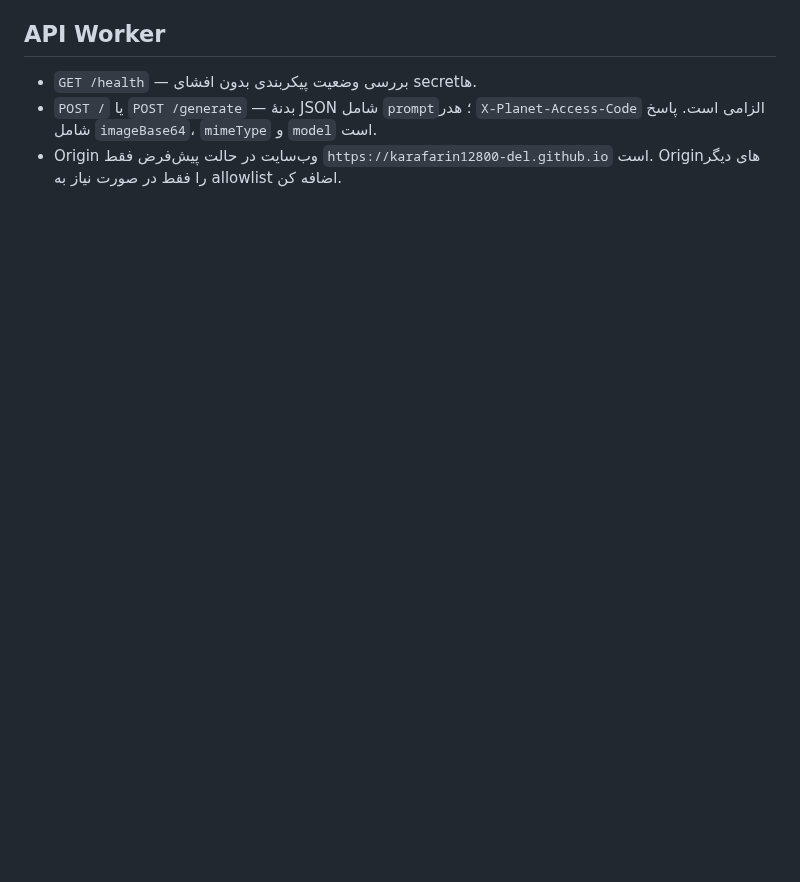
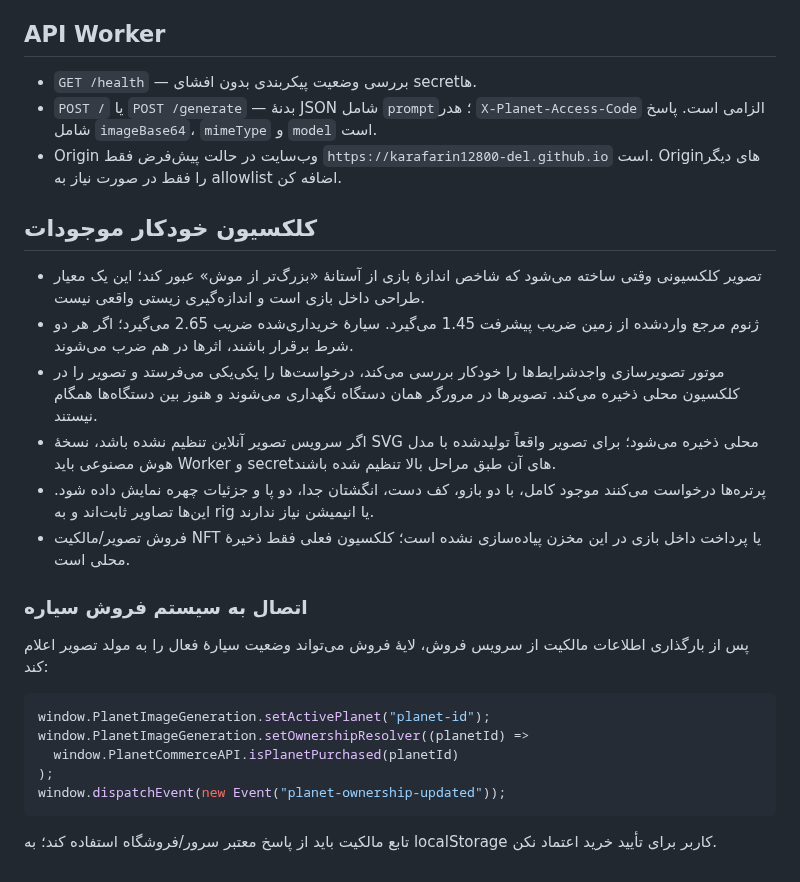
Before and after one commit to karafarin12800-del/Planet, a Markdown page: IMAGE_GENERATION_SETUP.md, the part around the change. GitHub-like rendering; blank space fills up the shorter version.

Commit message:
Document creature collectible unlocks and commerce integration

````diff
--- a/IMAGE_GENERATION_SETUP.md
+++ b/IMAGE_GENERATION_SETUP.md
@@ -55,3 +55,27 @@ npx wrangler deploy
 - `GET /health` — بررسی وضعیت پیکربندی بدون افشای secretها.
 - `POST /` یا `POST /generate` — بدنهٔ JSON شامل `prompt`؛ هدر `X-Planet-Access-Code` الزامی است. پاسخ شامل `imageBase64`، `mimeType` و `model` است.
 - Origin وب‌سایت در حالت پیش‌فرض فقط `https://karafarin12800-del.github.io` است. Originهای دیگر را فقط در صورت نیاز به allowlist اضافه کن.
+
+
+## کلکسیون خودکار موجودات
+
+- تصویر کلکسیونی وقتی ساخته می‌شود که شاخص اندازهٔ بازی از آستانهٔ «بزرگ‌تر از موش» عبور کند؛ این یک معیار طراحی داخل بازی است و اندازه‌گیری زیستی واقعی نیست.
+- ژنوم مرجع واردشده از زمین ضریب پیشرفت 1.45 می‌گیرد. سیارهٔ خریداری‌شده ضریب 2.65 می‌گیرد؛ اگر هر دو شرط برقرار باشند، اثرها در هم ضرب می‌شوند.
+- موتور تصویرسازی واجدشرایط‌ها را خودکار بررسی می‌کند، درخواست‌ها را یکی‌یکی می‌فرستد و تصویر را در کلکسیون محلی ذخیره می‌کند. تصویرها در مرورگر همان دستگاه نگهداری می‌شوند و هنوز بین دستگاه‌ها همگام نیستند.
+- اگر سرویس تصویر آنلاین تنظیم نشده باشد، نسخهٔ SVG محلی ذخیره می‌شود؛ برای تصویر واقعاً تولیدشده با مدل هوش مصنوعی باید Worker و secretهای آن طبق مراحل بالا تنظیم شده باشند.
+- پرتره‌ها درخواست می‌کنند موجود کامل، با دو بازو، کف دست، انگشتان جدا، دو پا و جزئیات چهره نمایش داده شود. این‌ها تصاویر ثابت‌اند و به rig یا انیمیشن نیاز ندارند.
+- فروش تصویر/مالکیت NFT یا پرداخت داخل بازی در این مخزن پیاده‌سازی نشده است؛ کلکسیون فعلی فقط ذخیرهٔ محلی است.
+
+### اتصال به سیستم فروش سیاره
+
+پس از بارگذاری اطلاعات مالکیت از سرویس فروش، لایهٔ فروش می‌تواند وضعیت سیارهٔ فعال را به مولد تصویر اعلام کند:
+
+```js
+window.PlanetImageGeneration.setActivePlanet("planet-id");
+window.PlanetImageGeneration.setOwnershipResolver((planetId) =>
+  window.PlanetCommerceAPI.isPlanetPurchased(planetId)
+);
+window.dispatchEvent(new Event("planet-ownership-updated"));
+```
+
+تابع مالکیت باید از پاسخ معتبر سرور/فروشگاه استفاده کند؛ به localStorage کاربر برای تأیید خرید اعتماد نکن.
````
